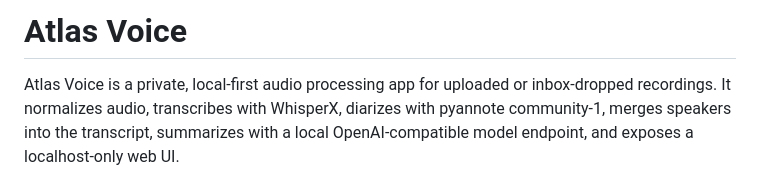
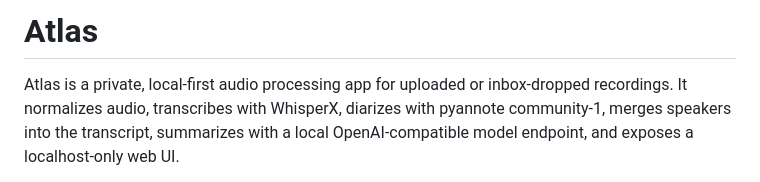
Before and after one commit to skipauthenticate/atlas, a Markdown page: README.md, the part around the change. Drawn GitHub-style.

Commit message:
Rename project from 'Atlas Voice' to 'Atlas'
Updated project name and adjusted description.

```diff
--- a/README.md
+++ b/README.md
@@ -1,6 +1,6 @@
-# Atlas Voice
+# Atlas
 
-Atlas Voice is a private, local-first audio processing app for uploaded or
+Atlas is a private, local-first audio processing app for uploaded or
 inbox-dropped recordings. It normalizes audio, transcribes with WhisperX,
 diarizes with pyannote community-1, merges speakers into the transcript,
 summarizes with a local OpenAI-compatible model endpoint, and exposes a
```
